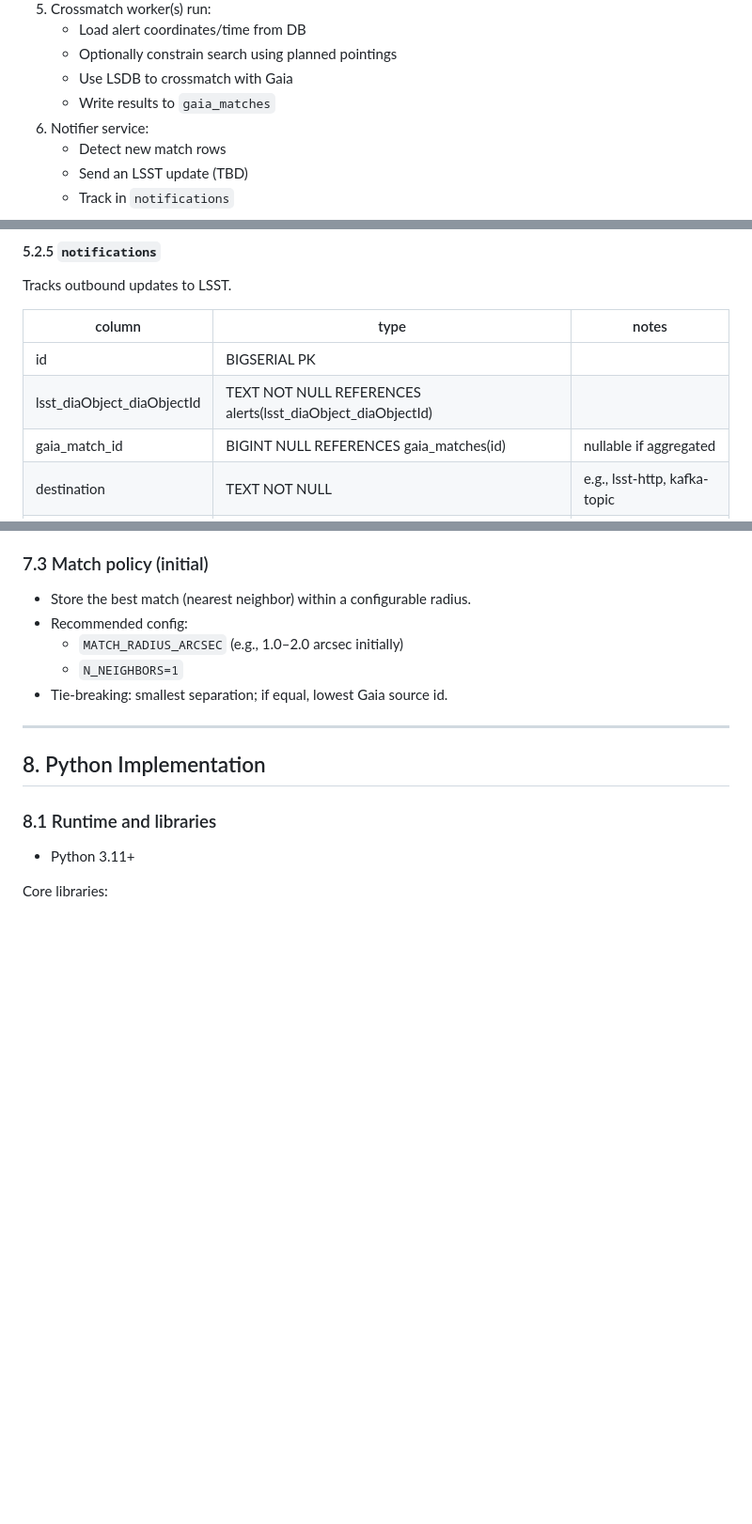
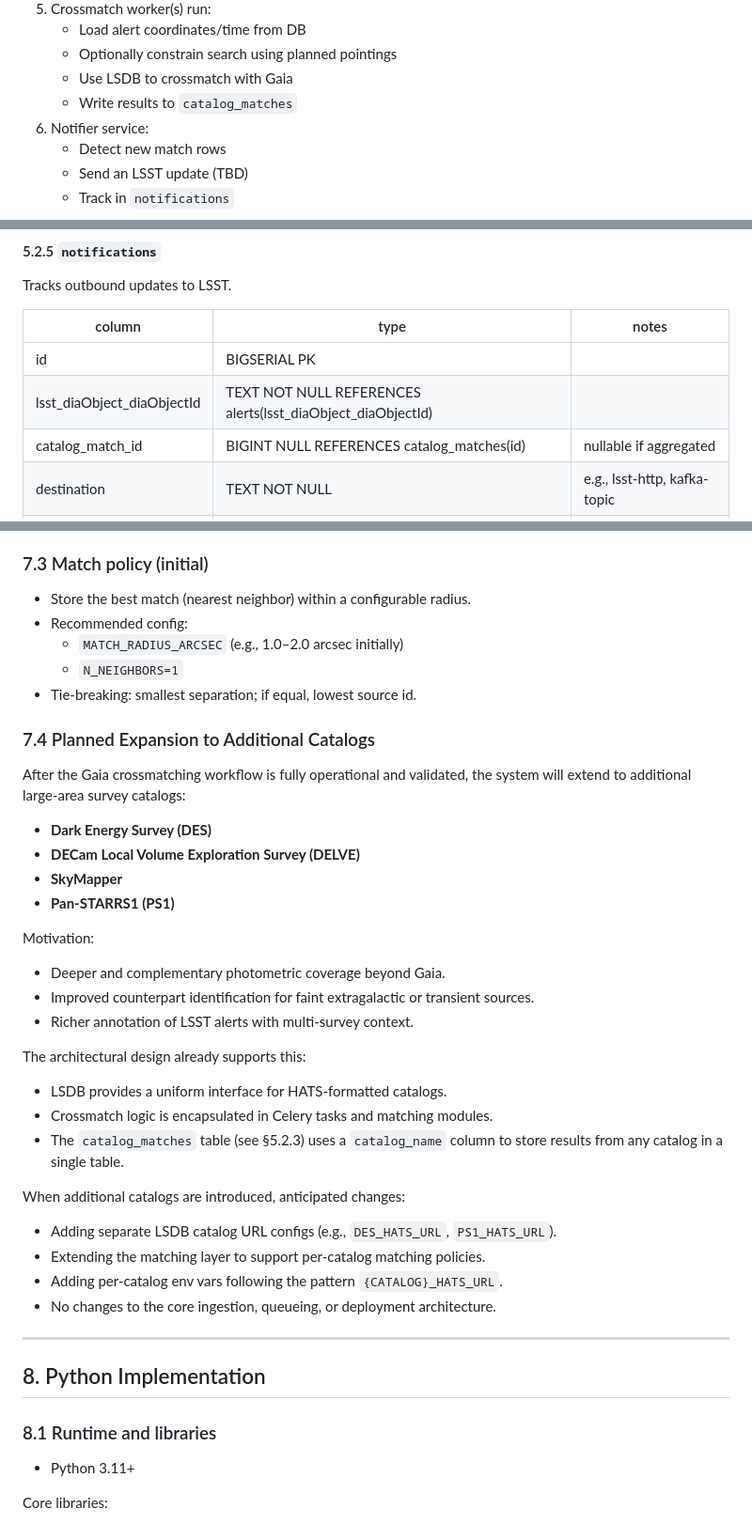
Before and after one commit to scimma/crossmatch-service, a Markdown page: scimma_crossmatch_service_design.md, 3 parts joined by grey strips. Shown at 94% size. Drawn GitHub-style; blank space fills up the shorter version.

```diff
--- a/scimma_crossmatch_service_design.md
+++ b/scimma_crossmatch_service_design.md
@@ -176,7 +176,7 @@ exactly once regardless of which broker delivers it first.
    - Load alert coordinates/time from DB
    - Optionally constrain search using planned pointings
    - Use LSDB to crossmatch with Gaia
-   - Write results to `gaia_matches`
+   - Write results to `catalog_matches`
 6. Notifier service:
    - Detect new match rows
    - Send an LSST update (TBD)
@@ -473,7 +477,7 @@ Tracks outbound updates to LSST.
 |---|---|---|
 | id | BIGSERIAL PK | |
 | lsst_diaObject_diaObjectId | TEXT NOT NULL REFERENCES alerts(lsst_diaObject_diaObjectId) | |
-| gaia_match_id | BIGINT NULL REFERENCES gaia_matches(id) | nullable if aggregated |
+| catalog_match_id | BIGINT NULL REFERENCES catalog_matches(id) | nullable if aggregated |
 | destination | TEXT NOT NULL | e.g., lsst-http, kafka-topic |
 | payload | JSONB NOT NULL | what we attempted to send |
 | state | TEXT NOT NULL DEFAULT 'pending' | pending, sent, failed |
@@ -624,7 +628,32 @@ This combined filtering minimizes the Gaia HATS data that must be read and proce
 - Recommended config:
   - `MATCH_RADIUS_ARCSEC` (e.g., 1.0–2.0 arcsec initially)
   - `N_NEIGHBORS=1`
-- Tie-breaking: smallest separation; if equal, lowest Gaia source id.
+- Tie-breaking: smallest separation; if equal, lowest source id.
+
+### 7.4 Planned Expansion to Additional Catalogs
+
+After the Gaia crossmatching workflow is fully operational and validated, the system will extend to additional large-area survey catalogs:
+
+- **Dark Energy Survey (DES)**
+- **DECam Local Volume Exploration Survey (DELVE)**
+- **SkyMapper**
+- **Pan-STARRS1 (PS1)**
+
+Motivation:
+- Deeper and complementary photometric coverage beyond Gaia.
+- Improved counterpart identification for faint extragalactic or transient sources.
+- Richer annotation of LSST alerts with multi-survey context.
+
+The architectural design already supports this:
+- LSDB provides a uniform interface for HATS-formatted catalogs.
+- Crossmatch logic is encapsulated in Celery tasks and matching modules.
+- The `catalog_matches` table (see §5.2.3) uses a `catalog_name` column to store results from any catalog in a single table.
+
+When additional catalogs are introduced, anticipated changes:
+- Adding separate LSDB catalog URL configs (e.g., `DES_HATS_URL`, `PS1_HATS_URL`).
+- Extending the matching layer to support per-catalog matching policies.
+- Adding per-catalog env vars following the pattern `{CATALOG}_HATS_URL`.
+- No changes to the core ingestion, queueing, or deployment architecture.
 
 ---
 
```
Also changed, not shown: other parts of scimma_crossmatch_service_design.md (+14 -10 lines), docs/brainstorms/2026-03-06-multi-catalog-matches-brainstorm.md (added, +155 -0 lines), docs/plans/2026-03-06-docs-multi-catalog-matches-plan.md (added, +57 -0 lines).
